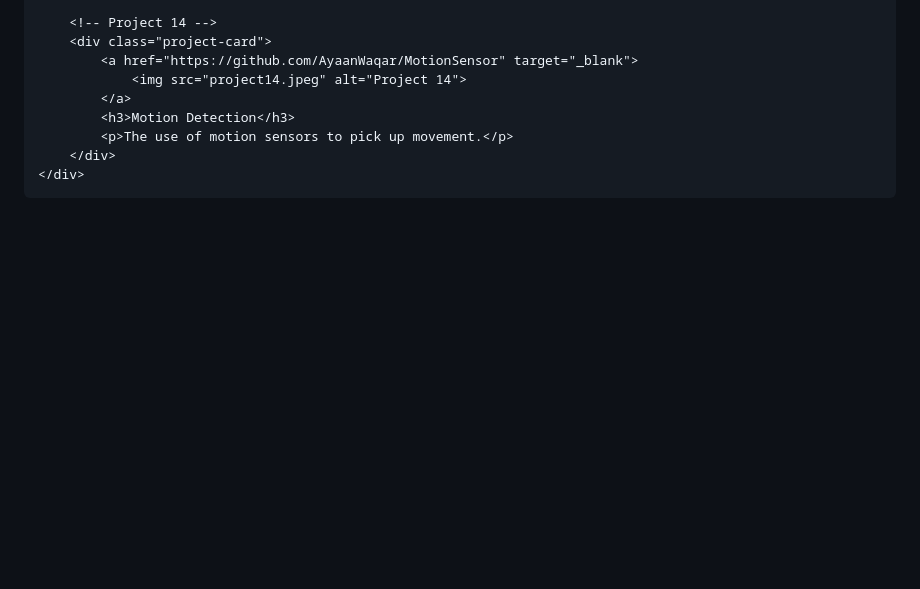
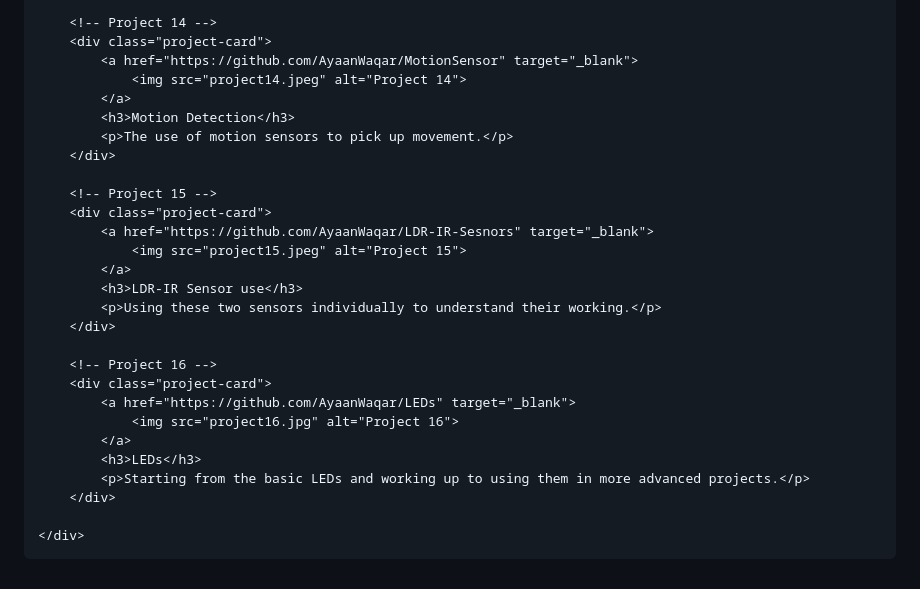
Before and after one commit to AyaanWaqar/AyaanWaqar, a Markdown page: README.md, the part around the change. GitHub-like rendering; blank space fills up the shorter version.

```diff
--- a/README.md
+++ b/README.md
@@ -183,6 +183,25 @@
             <h3>Motion Detection</h3>
             <p>The use of motion sensors to pick up movement.</p>
         </div>
+
+        <!-- Project 15 -->
+        <div class="project-card">
+            <a href="https://github.com/AyaanWaqar/LDR-IR-Sesnors" target="_blank">
+                <img src="project15.jpeg" alt="Project 15">
+            </a>
+            <h3>LDR-IR Sensor use</h3>
+            <p>Using these two sensors individually to understand their working.</p>
+        </div>
+
+        <!-- Project 16 -->
+        <div class="project-card">
+            <a href="https://github.com/AyaanWaqar/LEDs" target="_blank">
+                <img src="project16.jpg" alt="Project 16">
+            </a>
+            <h3>LEDs</h3>
+            <p>Starting from the basic LEDs and working up to using them in more advanced projects.</p>
+        </div>
+
     </div>
 </body>
 </html>
```
